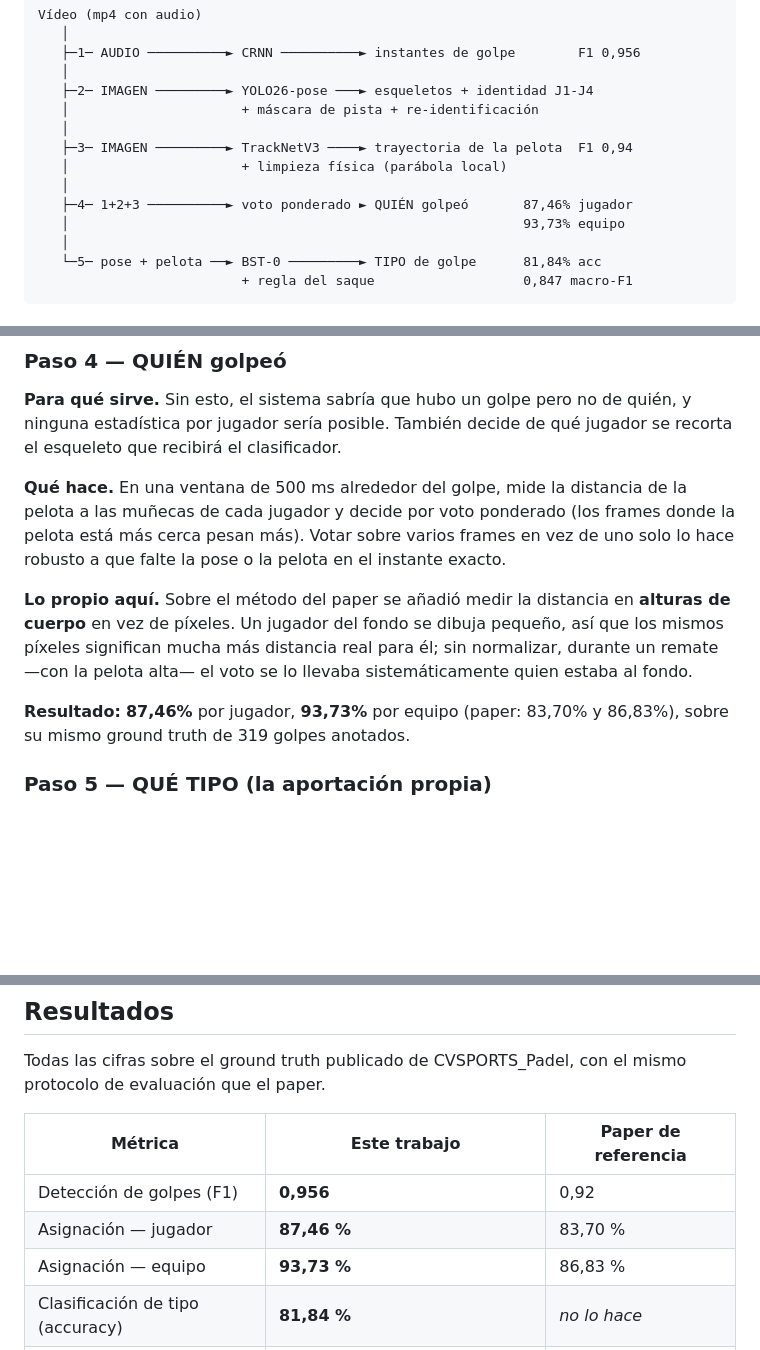
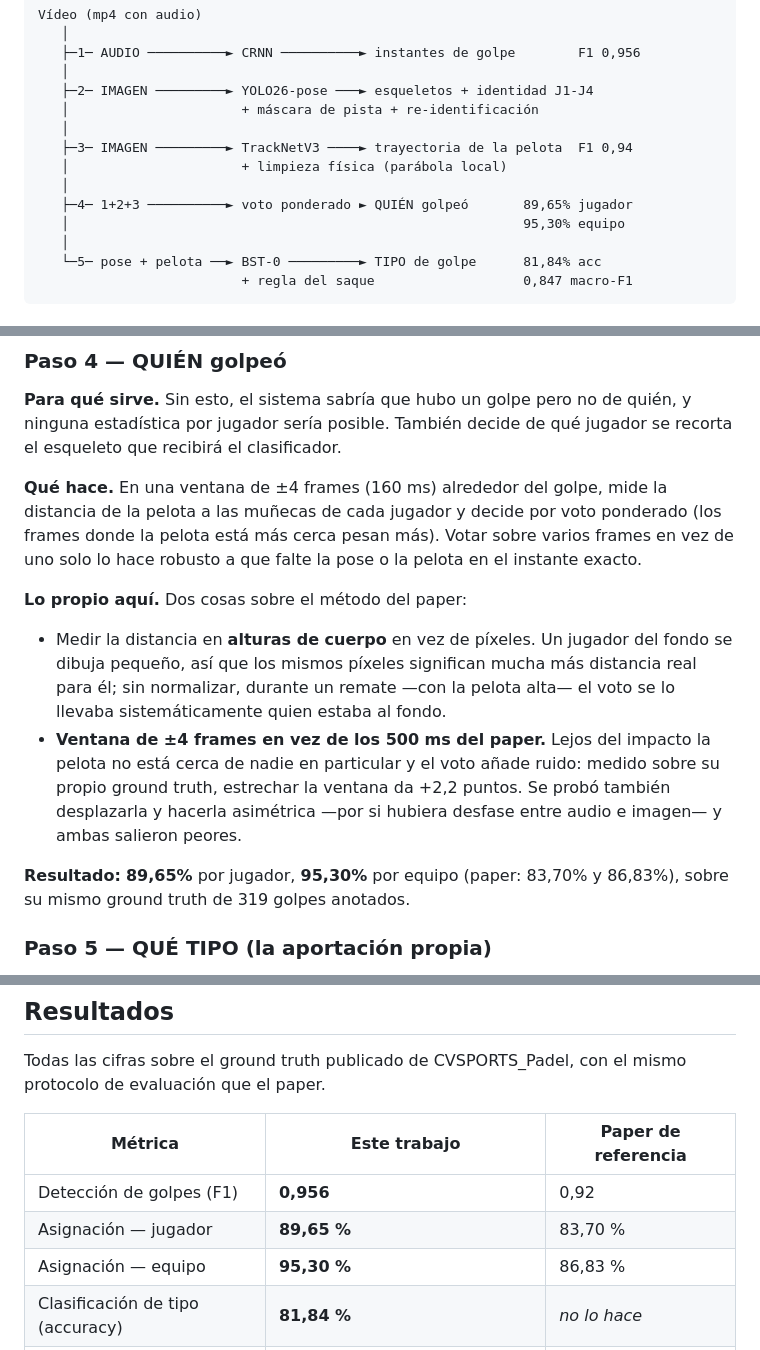
Before and after one commit to josanchdev/padel-vision, a Markdown page: docs/sistema.md, 3 parts joined by grey strips. Rendered like a GitHub page; blank space fills up the shorter version.

```diff
--- a/docs/sistema.md
+++ b/docs/sistema.md
@@ -33,8 +33,8 @@ Vídeo (mp4 con audio)
    ├─3─ IMAGEN ─────────► TrackNetV3 ────► trayectoria de la pelota  F1 0,94
    │                      + limpieza física (parábola local)
    │
-   ├─4─ 1+2+3 ──────────► voto ponderado ► QUIÉN golpeó       87,46% jugador
-   │                                                          93,73% equipo
+   ├─4─ 1+2+3 ──────────► voto ponderado ► QUIÉN golpeó       89,65% jugador
+   │                                                          95,30% equipo
    │
    └─5─ pose + pelota ──► BST-0 ─────────► TIPO de golpe      81,84% acc
                           + regla del saque                   0,847 macro-F1
@@ -124,18 +124,24 @@ así que su recorrido en imagen es casi parabólico).
 quién, y ninguna estadística por jugador sería posible. También decide de qué
 jugador se recorta el esqueleto que recibirá el clasificador.
 
-**Qué hace.** En una ventana de 500 ms alrededor del golpe, mide la distancia de
-la pelota a las muñecas de cada jugador y decide por voto ponderado (los frames
+**Qué hace.** En una ventana de ±4 frames (160 ms) alrededor del golpe, mide la
+distancia de la pelota a las muñecas de cada jugador y decide por voto ponderado (los frames
 donde la pelota está más cerca pesan más). Votar sobre varios frames en vez de
 uno solo lo hace robusto a que falte la pose o la pelota en el instante exacto.
 
-**Lo propio aquí.** Sobre el método del paper se añadió medir la distancia en
-**alturas de cuerpo** en vez de píxeles. Un jugador del fondo se dibuja pequeño,
-así que los mismos píxeles significan mucha más distancia real para él; sin
-normalizar, durante un remate —con la pelota alta— el voto se lo llevaba
-sistemáticamente quien estaba al fondo.
+**Lo propio aquí.** Dos cosas sobre el método del paper:
 
-**Resultado:** **87,46%** por jugador, **93,73%** por equipo (paper: 83,70% y
+- Medir la distancia en **alturas de cuerpo** en vez de píxeles. Un jugador del
+  fondo se dibuja pequeño, así que los mismos píxeles significan mucha más
+  distancia real para él; sin normalizar, durante un remate —con la pelota
+  alta— el voto se lo llevaba sistemáticamente quien estaba al fondo.
+- **Ventana de ±4 frames en vez de los 500 ms del paper.** Lejos del impacto la
+  pelota no está cerca de nadie en particular y el voto añade ruido: medido
+  sobre su propio ground truth, estrechar la ventana da +2,2 puntos. Se probó
+  también desplazarla y hacerla asimétrica —por si hubiera desfase entre audio e
+  imagen— y ambas salieron peores.
+
+**Resultado:** **89,65%** por jugador, **95,30%** por equipo (paper: 83,70% y
 86,83%), sobre su mismo ground truth de 319 golpes anotados.
 
 ### Paso 5 — QUÉ TIPO (la aportación propia)
@@ -197,8 +203,8 @@ protocolo de evaluación que el paper.
 | Métrica | Este trabajo | Paper de referencia |
 |---|---|---|
 | Detección de golpes (F1) | **0,956** | 0,92 |
-| Asignación — jugador | **87,46 %** | 83,70 % |
-| Asignación — equipo | **93,73 %** | 86,83 % |
+| Asignación — jugador | **89,65 %** | 83,70 % |
+| Asignación — equipo | **95,30 %** | 86,83 % |
 | Clasificación de tipo (accuracy) | **81,84 %** | *no lo hace* |
 | Clasificación de tipo (macro-F1) | **0,847** | *no lo hace* |
 | Detección de pelota (F1) | **0,94** | usa un modelo de tenis |
```
Also changed, not shown: docs/metrics/README.md (+3 -1 lines).
